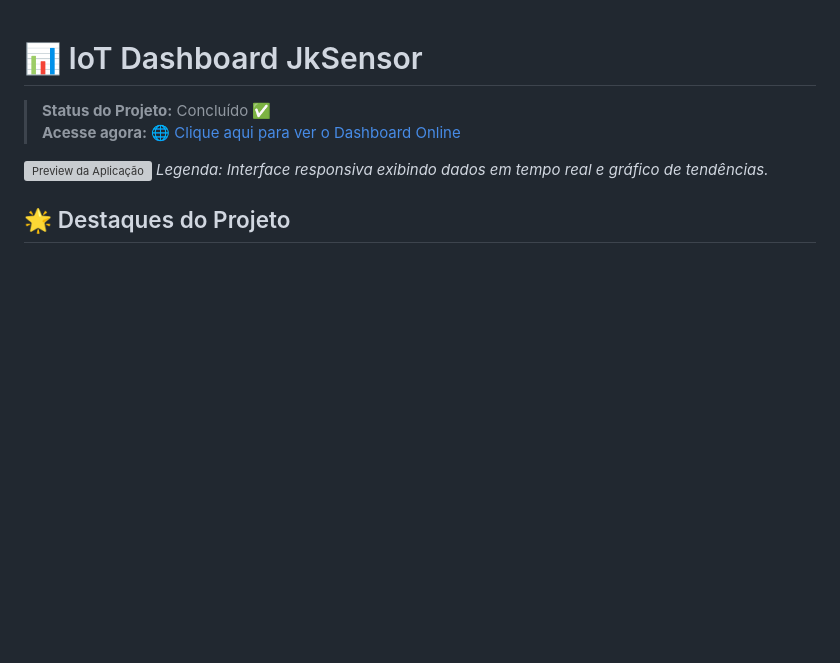
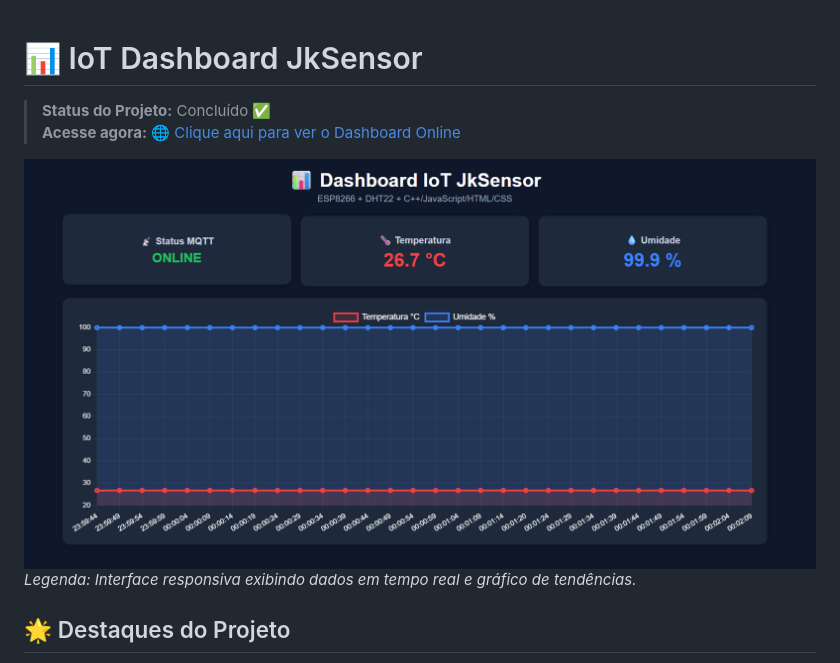
Before and after one commit to ClaudenyAvelino/jksensor, a Markdown page: README.md, the part around the change. GitHub-like rendering; pictures changed too: img/aplicacao.png (added); blank space fills up the shorter version; grey boxes are pictures that could not be loaded.

Commit message:
Adicionando imagem da aplicação no README

```diff
--- a/README.md
+++ b/README.md
@@ -3,7 +3,7 @@
 > **Status do Projeto:** Concluído ✅
 > **Acesse agora:** [🌐 Clique aqui para ver o Dashboard Online](https://jksensor.vercel.app/)
 
-![Preview da Aplicação](screenshot.png)
+![Preview da Aplicação](/img/aplicacao.png)
 *Legenda: Interface responsiva exibindo dados em tempo real e gráfico de tendências.*
 
 ## 🌟 Destaques do Projeto
```
